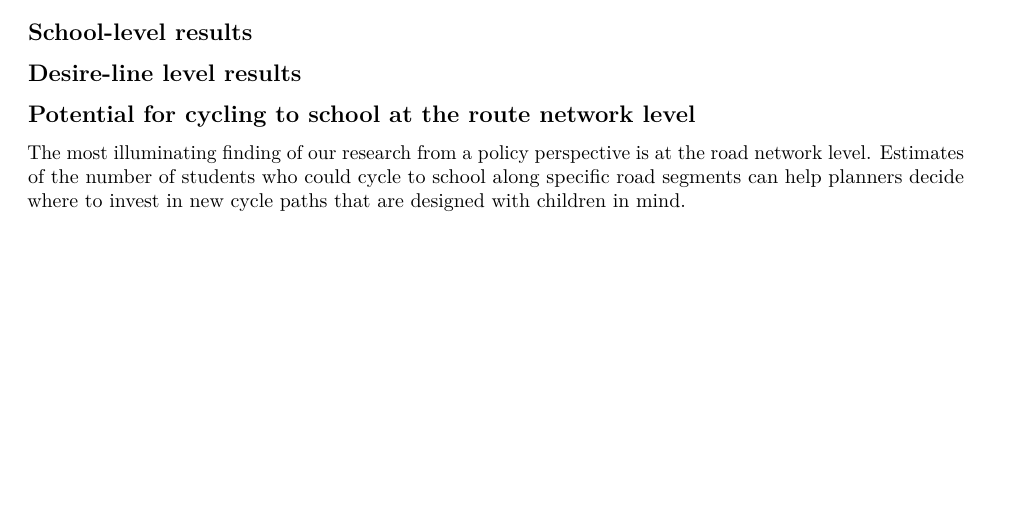
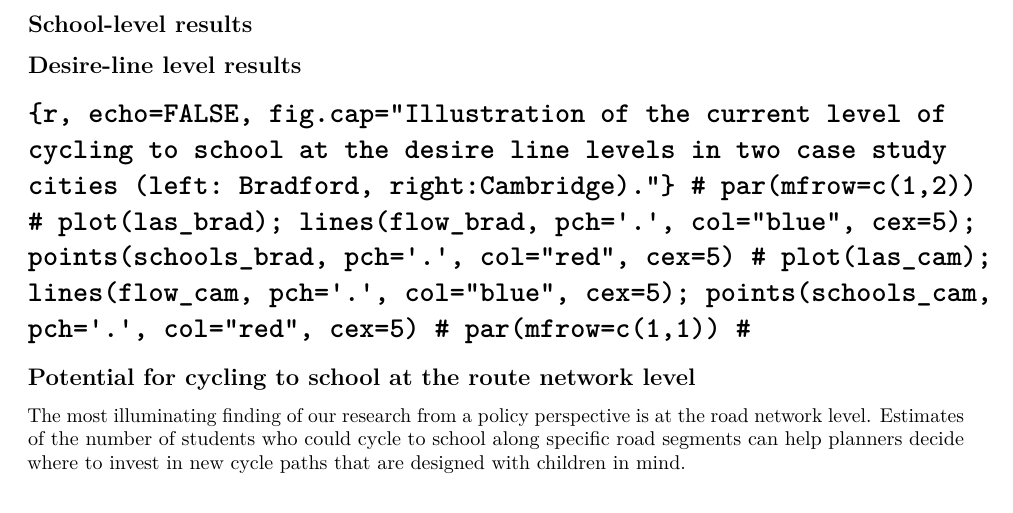
Before and after one commit to npct-archive/pctSchoolsUK, an R Markdown document (paper/pctSchool-paper.Rmd): part of page 3 of 5 before the commit and part of page 4 of 6 after it, cut so that both start at the same text, the shorter picture padded with empty space. Rendered offline with R 4.5, knitr and Pandoc, then LaTeX, with nearby package versions; drawn as R Markdown's standard PDF in place of the format the file asks for; some code elsewhere in the file could not run offline.

Commit message:
Comment out bradford/cam figure.

````diff
--- a/paper/pctSchool-paper.Rmd
+++ b/paper/pctSchool-paper.Rmd
@@ -192,6 +189,9 @@ plot(las_brad); lines(flow_brad, pch='.', col="blue", cex=5); points(schools_bra
-plot(las_cam); lines(flow_cam, pch='.', col="blue", cex=5); points(schools_cam, pch='.', col="red", cex=5)
-par(mfrow=c(1,1))
-```
+# ```{r, echo=FALSE, fig.cap="Illustration of the current level of cycling to school at the desire line levels in two case study cities (left: Bradford, right:Cambridge)."}
+# par(mfrow=c(1,2))
+# plot(las_brad); lines(flow_brad, pch='.', col="blue", cex=5); points(schools_brad, pch='.', col="red", cex=5)
+# plot(las_cam); lines(flow_cam, pch='.', col="blue", cex=5); points(schools_cam, pch='.', col="red", cex=5)
+# par(mfrow=c(1,1))
+# ```
 
 ## Potential for cycling to school at the route network level
 
````
Also changed, not shown: paper/pctSchool-paper.Rmd (5 more changed lines).
